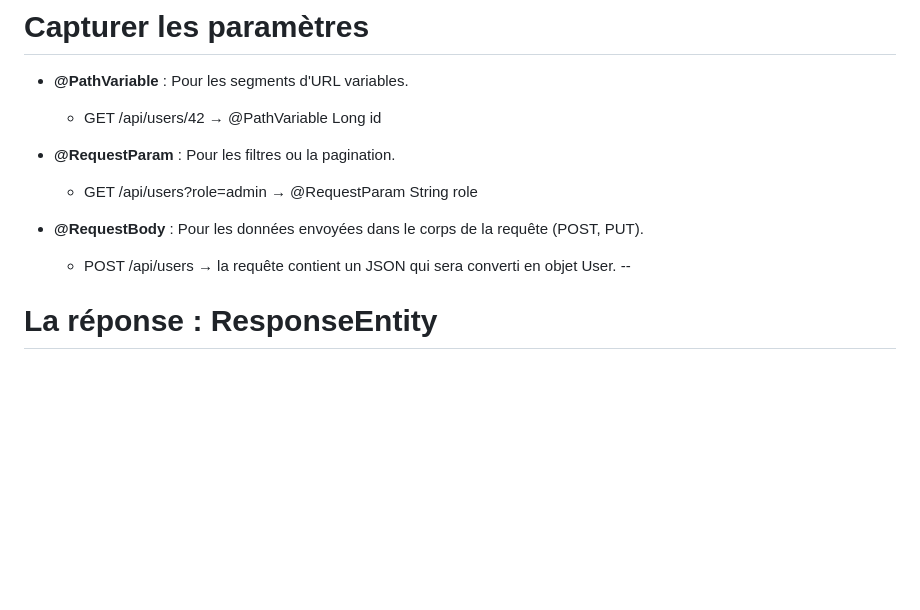
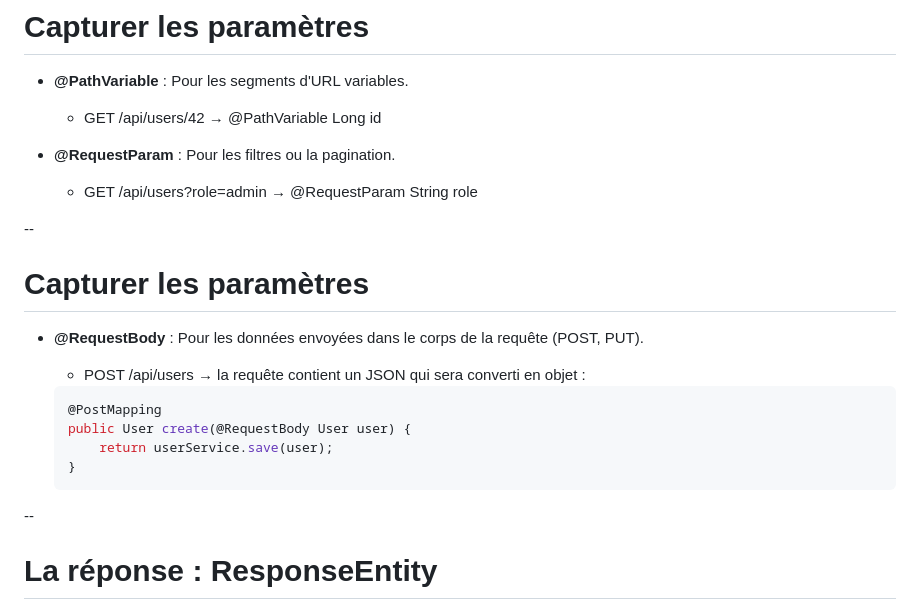
Before and after one commit to philphils/formation-spring-boot, a Markdown page: docs/chapitres/chapitre14-spring-web.md, the part around the change. Drawn GitHub-style; blank space fills up the shorter version.

Commit message:
docs : @RequestBody

````diff
--- a/docs/chapitres/chapitre14-spring-web.md
+++ b/docs/chapitres/chapitre14-spring-web.md
@@ -108,9 +108,19 @@ public class UserController {
 
     - GET /api/users?role=admin → @RequestParam String role
 
+
+--
+# Capturer les paramètres
+
 - **@RequestBody** : Pour les données envoyées dans le corps de la requête (POST, PUT).
 
-    - POST /api/users → la requête contient un JSON qui sera converti en objet User.
+    - POST /api/users → la requête contient un JSON qui sera converti en objet :
+    ```java
+    @PostMapping
+    public User create(@RequestBody User user) {
+        return userService.save(user);
+    }
+    ```
 --
 
 # La réponse : ResponseEntity
````
